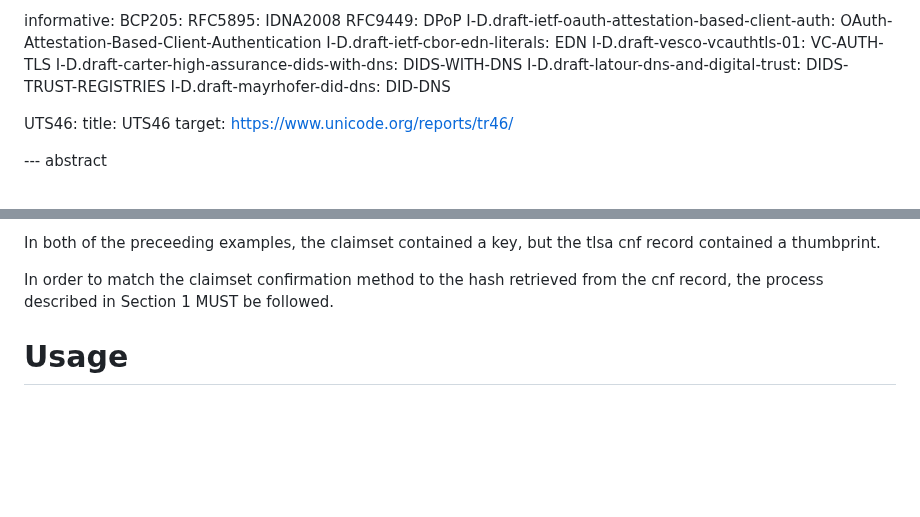
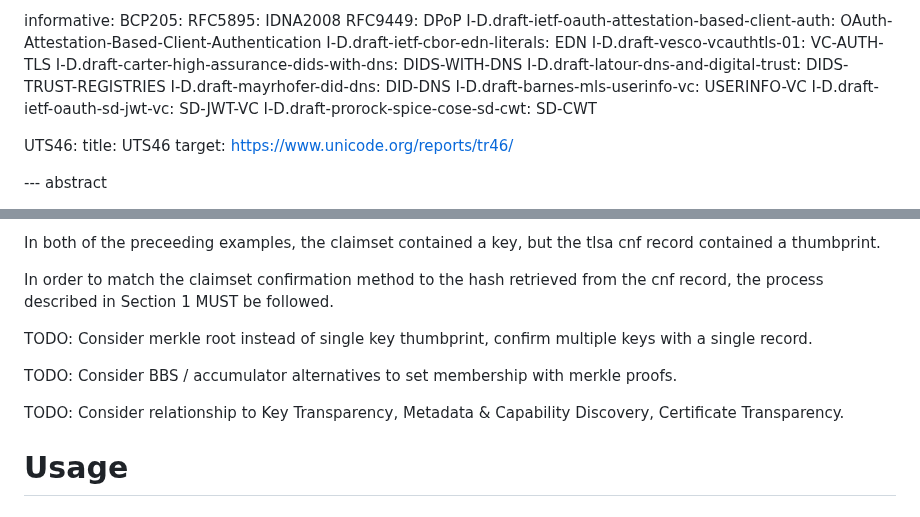
Before and after one commit to OR13/draft-steele-spice-tlsa-cnf, a Markdown page: draft-steele-spice-tlsa-cnf.md, 2 parts joined by grey strips. Drawn GitHub-style; blank space fills up the shorter version.

Commit message:
add more todos

```diff
--- a/draft-steele-spice-tlsa-cnf.md
+++ b/draft-steele-spice-tlsa-cnf.md
@@ -49,6 +48,9 @@ informative:
   I-D.draft-carter-high-assurance-dids-with-dns: DIDS-WITH-DNS
   I-D.draft-latour-dns-and-digital-trust: DIDS-TRUST-REGISTRIES
   I-D.draft-mayrhofer-did-dns: DID-DNS
+  I-D.draft-barnes-mls-userinfo-vc: USERINFO-VC
+  I-D.draft-ietf-oauth-sd-jwt-vc: SD-JWT-VC
+  I-D.draft-prorock-spice-cose-sd-cwt: SD-CWT
 
   UTS46:
     title: UTS46
@@ -235,6 +245,12 @@ jwk.cnf.jwt.vc.    300  IN  TLSA  255 255 255 12353...6AAF8
 In both of the preceeding examples, the claimset contained a key, but the tlsa cnf record contained a thumbprint.
 
 In order to match the claimset confirmation method to the hash retrieved from the cnf record, the process described in Section 1 MUST be followed.
+
+TODO: Consider merkle root instead of single key thumbprint, confirm multiple keys with a single record.
+
+TODO: Consider BBS / accumulator alternatives to set membership with merkle proofs.
+
+TODO: Consider relationship to Key Transparency, Metadata & Capability Discovery, Certificate Transparency.
 
 # Usage
 
```
Also changed, not shown: other parts of draft-steele-spice-tlsa-cnf.md (+18 -5 lines).
